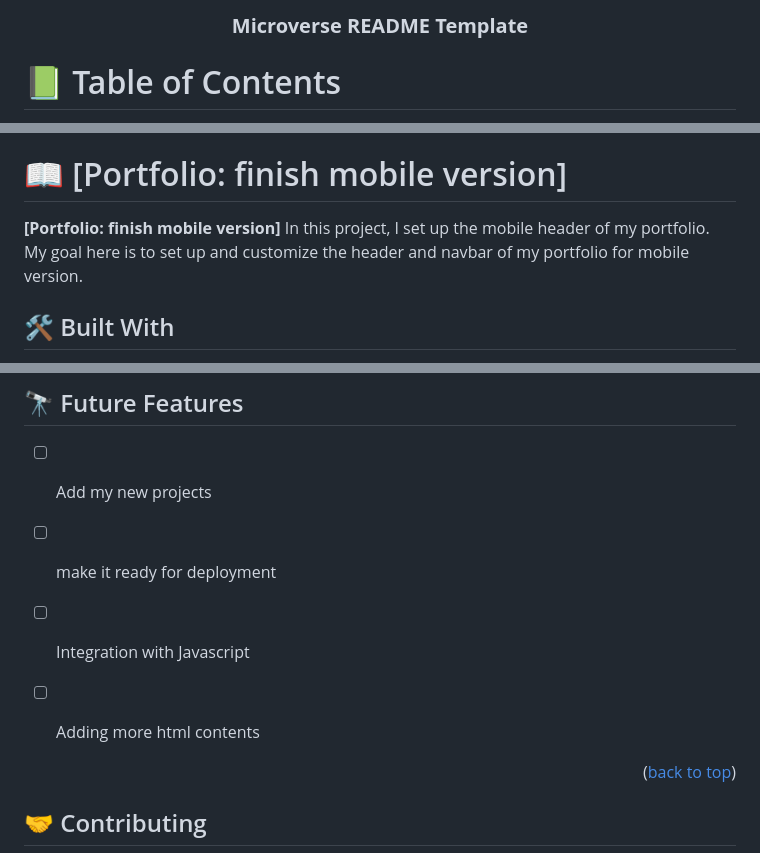
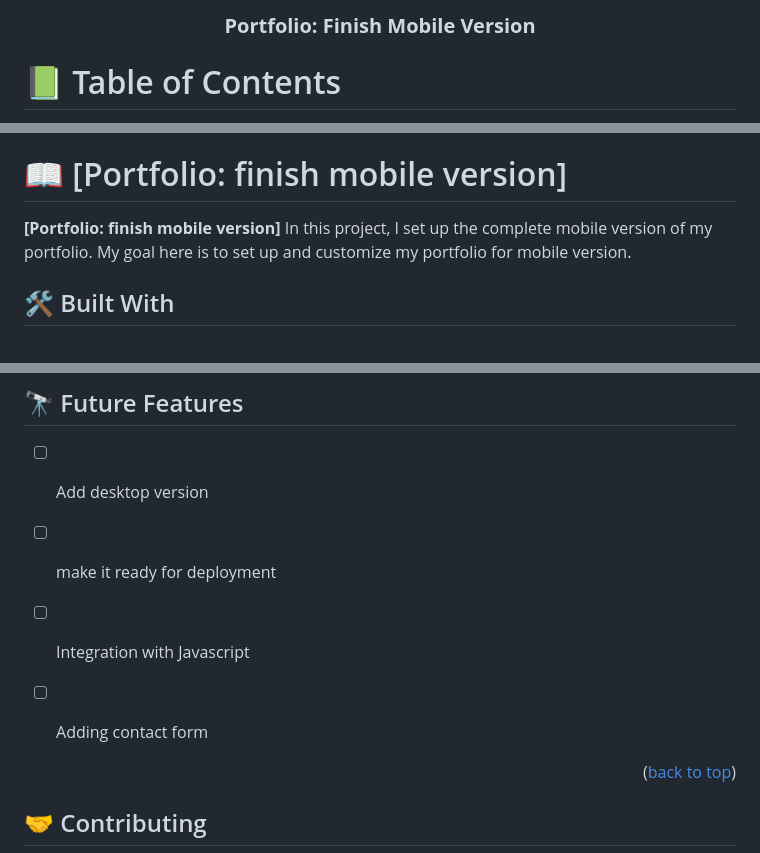
Before and after one commit to jerymey/Portfolio-setup, a Markdown page: README.md, 3 parts joined by grey strips. GitHub-like rendering.

```diff
--- a/README.md
+++ b/README.md
@@ -1,6 +1,6 @@
 <div align="center">
 
-  <h3><b>Microverse README Template</b></h3>
+  <h3><b>Portfolio: Finish Mobile Version</b></h3>
 
 </div>
 
@@ -26,7 +26,7 @@
 
 # 📖 [Portfolio: finish mobile version] <a name="about-project"></a>
 
-**[Portfolio: finish mobile version]** In this project, I set up the mobile header of my portfolio. My goal here is to set up and customize the header and navbar of my portfolio for mobile version.
+**[Portfolio: finish mobile version]** In this project, I set up the complete mobile version of my portfolio. My goal here is to set up and customize my portfolio for mobile version.
 
 ## 🛠 Built With <a name="built-with"></a>
 
@@ -111,10 +111,10 @@ npx hint .
 
 ## 🔭 Future Features <a name="future-features"></a>
 
-- [ ] Add my new projects
+- [ ] Add desktop version
 - [ ] make it ready for deployment
 - [ ] Integration with Javascript
-- [ ] Adding more html contents
+- [ ] Adding contact form
 
 
 <p align="right">(<a href="#readme-top">back to top</a>)</p>
```
